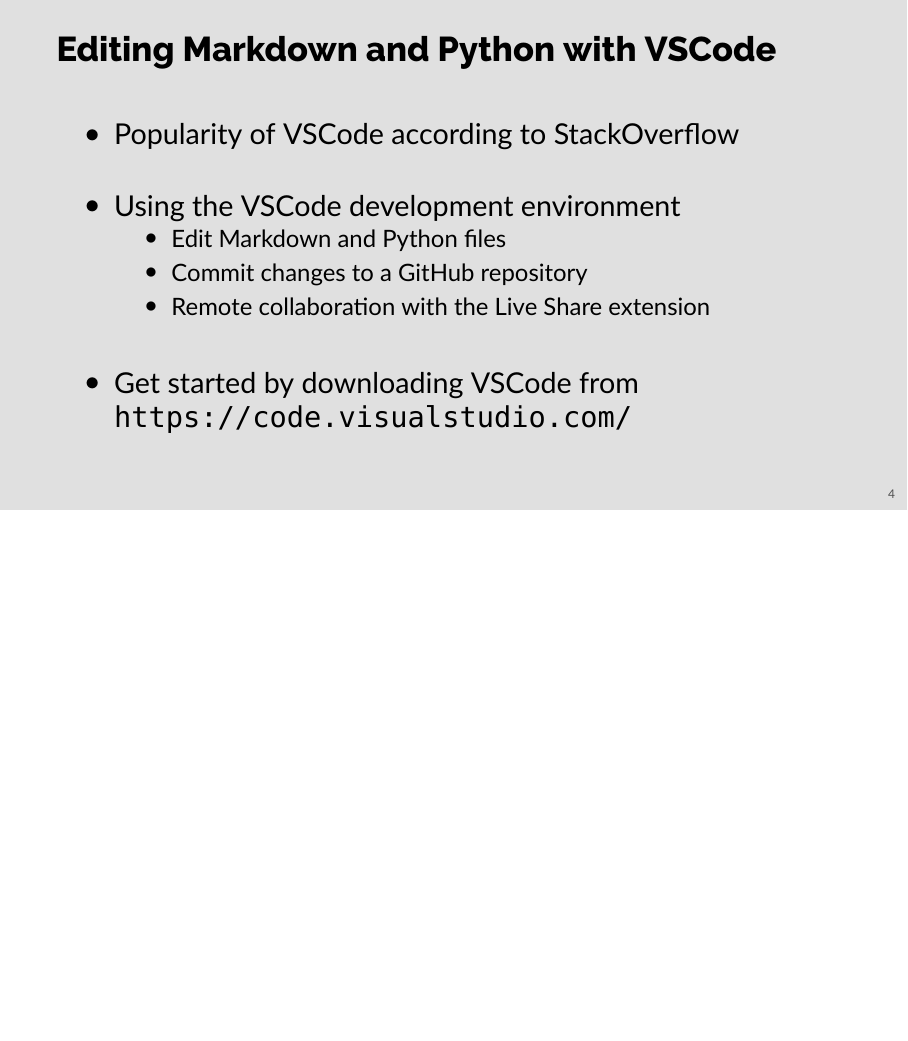
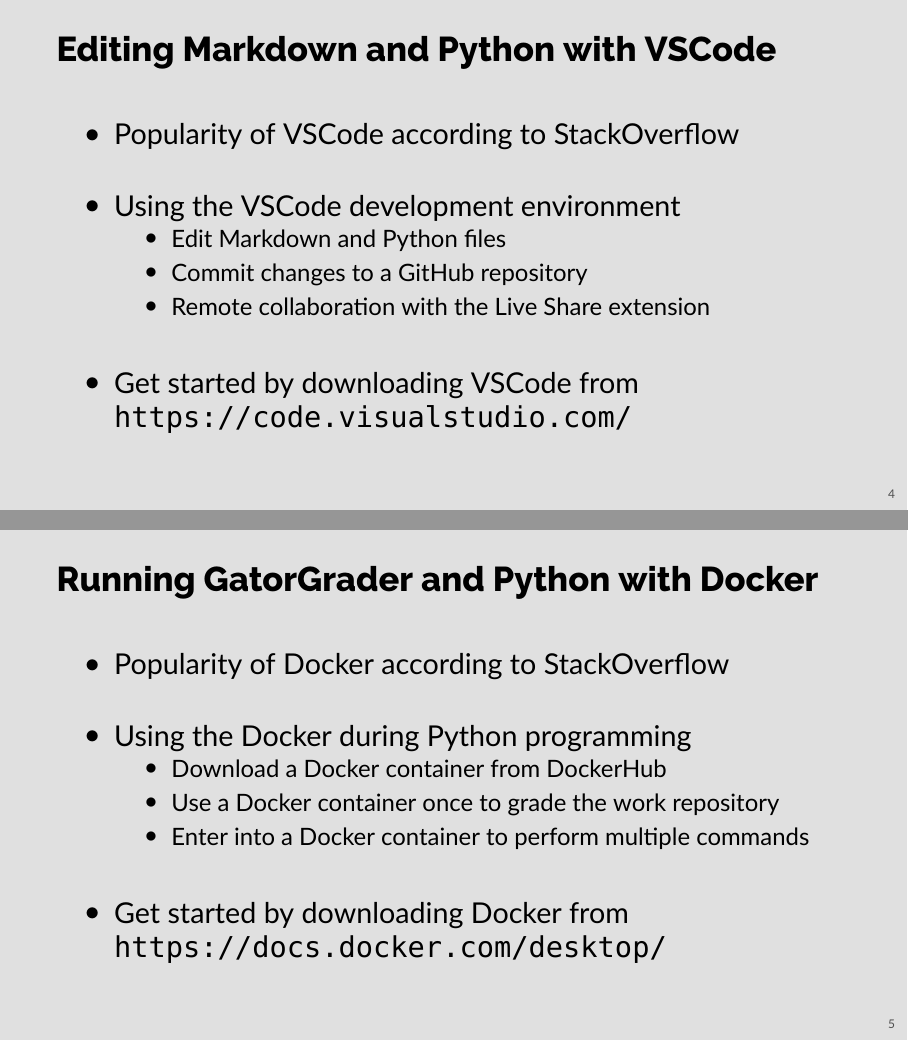
Before and after one commit to Allegheny-Computer-Science-102-F2020/cs102-F2020-slides, LaTeX slides (cs102-week-one.tex): page 4 of 4 before the commit and pages 4 and 5 of 5 after it, the two joined at a grey line, the shorter picture padded with empty space. Compiled offline with XeLaTeX; a missing font is replaced by an installed copy or a similar font.

Commit message:
Add the slide to cs102-week-one.tex about Docker.

```diff
--- a/cs102-week-one.tex
+++ b/cs102-week-one.tex
@@ -95,4 +95,26 @@
 %
 \end{frame}
 
+% Slide
+%
+\begin{frame}{Running GatorGrader and Python with Docker}
+%
+  \begin{itemize}
+    %
+    \item Popularity of Docker according to StackOverflow
+      %
+    \item Using the Docker during Python programming
+      \begin{itemize}
+        \item Download a Docker container from DockerHub
+        \item Use a Docker container once to grade the work repository
+        \item Enter into a Docker container to perform multiple commands
+      \end{itemize}
+      %
+    \item Get started by downloading Docker from \url{https://docs.docker.com/desktop/}
+      %
+  \end{itemize}
+%
+\end{frame}
+
+
 \end{document}
```
